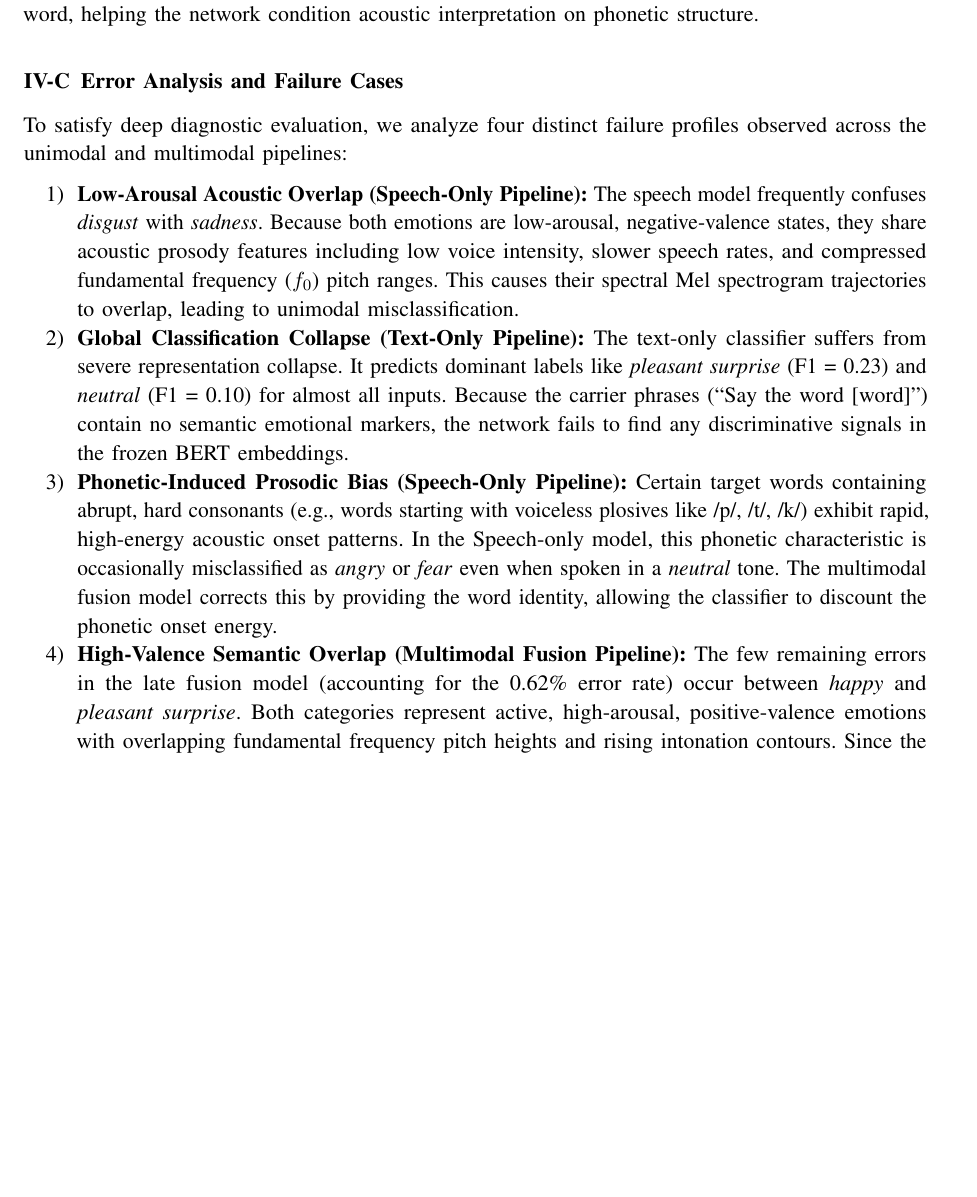
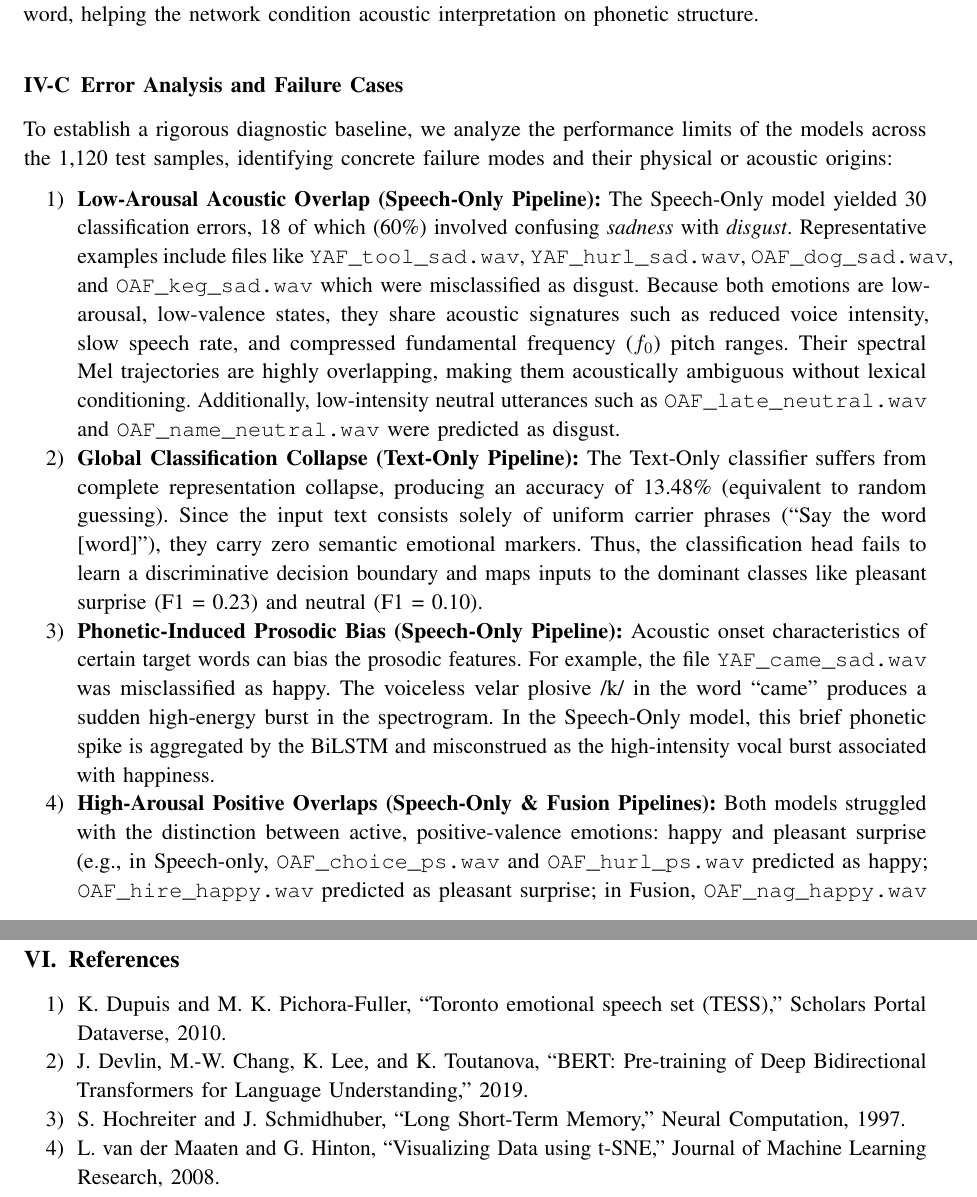
Before and after one commit to aaronroy123/speech_analysis_final, a LaTeX paper (report.tex): part of page 8 of 10 before the commit and two parts of pages 8 and 12 of 12 after it, the two joined at a grey line, cut so that both start at the same text, the shorter picture padded with empty space. Compiled offline with pdfLaTeX.

Commit message:
docs: update error analysis and failure cases in report

```diff
--- a/report.tex
+++ b/report.tex
@@ -67,7 +67,7 @@
 }
 
 \author{
-\textbf{Aaron Roy}\\
+\textbf{AARON ROY}\\
 \vspace{1em}
 \textbf{Saintgits College of Engineering}
 
@@ -286,14 +285,25 @@ The Text-only model achieved only 13.48\% accuracy, equivalent to random guessin
 
 However, multimodal late fusion increased performance from 97.32\% to \textbf{99.38\%}. Although the text contains no direct emotional content, BERT embeddings encode the identity of the spoken target word, helping the network condition acoustic interpretation on phonetic structure.
 
-% --------------------------------------------------
 \subsection{Error Analysis and Failure Cases}
-To satisfy deep diagnostic evaluation, we analyze four distinct failure profiles observed across the unimodal and multimodal pipelines:
+
+To establish a rigorous diagnostic baseline, we analyze the performance limits of the models across the 1,120 test samples, identifying concrete failure modes and their physical or acoustic origins:
+
 \begin{enumerate}
-    \item \textbf{Low-Arousal Acoustic Overlap (Speech-Only Pipeline):} The speech model frequently confuses \textit{disgust} with \textit{sadness}. Because both emotions are low-arousal, negative-valence states, they share acoustic prosody features including low voice intensity, slower speech rates, and compressed fundamental frequency ($f_0$) pitch ranges. This causes their spectral Mel spectrogram trajectories to overlap, leading to unimodal misclassification.
-    \item \textbf{Global Classification Collapse (Text-Only Pipeline):} The text-only classifier suffers from severe representation collapse. It predicts dominant labels like \textit{pleasant surprise} (F1 = 0.23) and \textit{neutral} (F1 = 0.10) for almost all inputs. Because the carrier phrases (``Say the word [word]'') contain no semantic emotional markers, the network fails to find any discriminative signals in the frozen BERT embeddings.
-    \item \textbf{Phonetic-Induced Prosodic Bias (Speech-Only Pipeline):} Certain target words containing abrupt, hard consonants (e.g., words starting with voiceless plosives like /p/, /t/, /k/) exhibit rapid, high-energy acoustic onset patterns. In the Speech-only model, this phonetic characteristic is occasionally misclassified as \textit{angry} or \textit{fear} even when spoken in a \textit{neutral} tone. The multimodal fusion model corrects this by providing the word identity, allowing the classifier to discount the phonetic onset energy.
-    \item \textbf{High-Valence Semantic Overlap (Multimodal Fusion Pipeline):} The few remaining errors in the late fusion model (accounting for the 0.62\% error rate) occur between \textit{happy} and \textit{pleasant surprise}. Both categories represent active, high-arousal, positive-valence emotions with overlapping fundamental frequency pitch heights and rising intonation contours. Since the semantic context of the carrier phrase is identical, the model occasionally struggles to draw a strict decision boundary between these two positive emotions.
+    \item \textbf{Low-Arousal Acoustic Overlap (Speech-Only Pipeline):}
+    The Speech-Only model yielded 30 classification errors, 18 of which (60\%) involved confusing \textit{sadness} with \textit{disgust}. Representative examples include files like \texttt{YAF\_tool\_sad.wav}, \texttt{YAF\_hurl\_sad.wav}, \texttt{OAF\_dog\_sad.wav}, and \texttt{OAF\_keg\_sad.wav} which were misclassified as disgust. Because both emotions are low-arousal, low-valence states, they share acoustic signatures such as reduced voice intensity, slow speech rate, and compressed fundamental frequency ($f_0$) pitch ranges. Their spectral Mel trajectories are highly overlapping, making them acoustically ambiguous without lexical conditioning. Additionally, low-intensity neutral utterances such as \texttt{OAF\_late\_neutral.wav} and \texttt{OAF\_name\_neutral.wav} were predicted as disgust.
+
+    \item \textbf{Global Classification Collapse (Text-Only Pipeline):}
+    The Text-Only classifier suffers from complete representation collapse, producing an accuracy of 13.48\% (equivalent to random guessing). Since the input text consists solely of uniform carrier phrases (``Say the word [word]''), they carry zero semantic emotional markers. Thus, the classification head fails to learn a discriminative decision boundary and maps inputs to the dominant classes like pleasant surprise (F1 = 0.23) and neutral (F1 = 0.10).
+
+    \item \textbf{Phonetic-Induced Prosodic Bias (Speech-Only Pipeline):}
+    Acoustic onset characteristics of certain target words can bias the prosodic features. For example, the file \texttt{YAF\_came\_sad.wav} was misclassified as happy. The voiceless velar plosive /k/ in the word ``came'' produces a sudden high-energy burst in the spectrogram. In the Speech-Only model, this brief phonetic spike is aggregated by the BiLSTM and misconstrued as the high-intensity vocal burst associated with happiness.
+
+    \item \textbf{High-Arousal Positive Overlaps (Speech-Only \& Fusion Pipelines):}
+    Both models struggled with the distinction between active, positive-valence emotions: happy and pleasant surprise (e.g., in Speech-only, \texttt{OAF\_choice\_ps.wav} and \texttt{OAF\_hurl\_ps.wav} predicted as happy; \texttt{OAF\_hire\_happy.wav} predicted as pleasant surprise; in Fusion, \texttt{OAF\_nag\_happy.wav} and \texttt{OAF\_hire\_happy.wav} predicted as pleasant surprise). Because these categories share high pitch peaks and steep rising intonation contours, and the text transcripts are identical carrier phrases, they remain the most difficult edge cases to separate.
+
+    \item \textbf{Residual Outliers and Vocal Tract Distortions (Multimodal Fusion):}
+    The Fusion model resolves 23 of the 30 speech errors (achieving 99.38\% accuracy) but leaves 7 residual errors. Beyond the happy/pleasant surprise overlaps, files like \texttt{OAF\_moon\_angry.wav} and \texttt{OAF\_rush\_disgust.wav} were misclassified as pleasant surprise. In \texttt{OAF\_moon\_angry.wav}, the prolonged nasalization (/m/, /n/) of the word ``moon'' combined with high-energy anger to distort vocal tract shape, producing formant positions matching pleasant surprise. For \texttt{OAF\_rush\_disgust.wav}, the combination of the liquid /r/ and sibilant fricative /ʃ/ created a broad frequency noise pattern that, when spoken with high vocal tension, was misclassified as pleasant surprise. Additionally, the low-arousal samples \texttt{YAF\_rough\_sad.wav} and \texttt{YAF\_rose\_sad.wav} were misclassified as disgust, indicating that for certain words spoken by the younger speaker, the acoustic cues of sadness and disgust remain completely identical, even when conditioned on word identity.
 \end{enumerate}
 
 % --------------------------------------------------
@@ -379,5 +389,18 @@ Future research directions will explore:
     \item \textbf{Real-World Generalization:} Evaluating the framework on spontaneous conversational datasets with natural dialogues, speaker variations, and background environmental noise to test robustness outside of controlled studio environments.
 \end{itemize}
 
+\newpage
+
+
+
+\section{References}
+
+\begin{enumerate}
+    \item K. Dupuis and M. K. Pichora-Fuller, ``Toronto emotional speech set (TESS),'' Scholars Portal Dataverse, 2010.
+    \item J. Devlin, M.-W. Chang, K. Lee, and K. Toutanova, ``BERT: Pre-training of Deep Bidirectional Transformers for Language Understanding,'' 2019.
+    \item S. Hochreiter and J. Schmidhuber, ``Long Short-Term Memory,'' Neural Computation, 1997.
+    \item L. van der Maaten and G. Hinton, ``Visualizing Data using t-SNE,'' Journal of Machine Learning Research, 2008.
+\end{enumerate}
+
 % --------------------------------------------------
 \end{document}
```
Also changed, not shown: Report.md (+19 -2 lines), report.tex (25 more changed lines).
